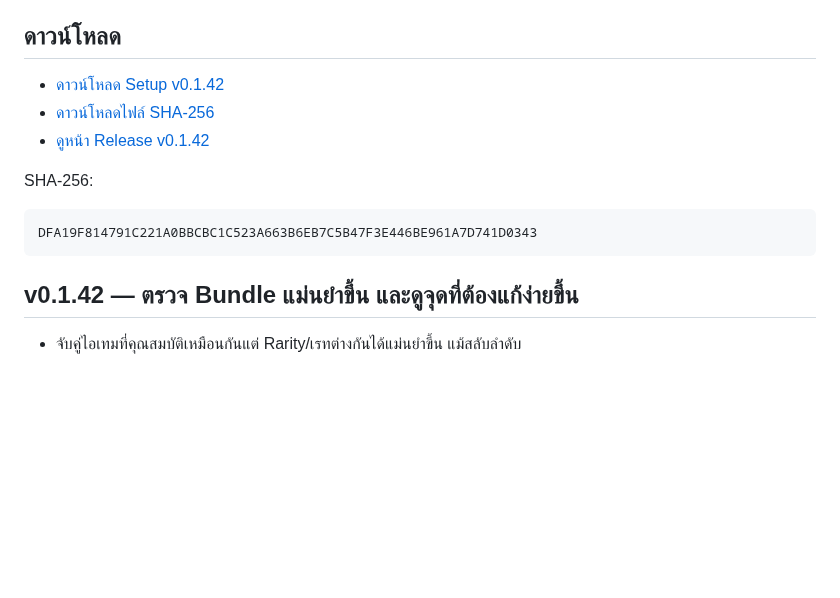
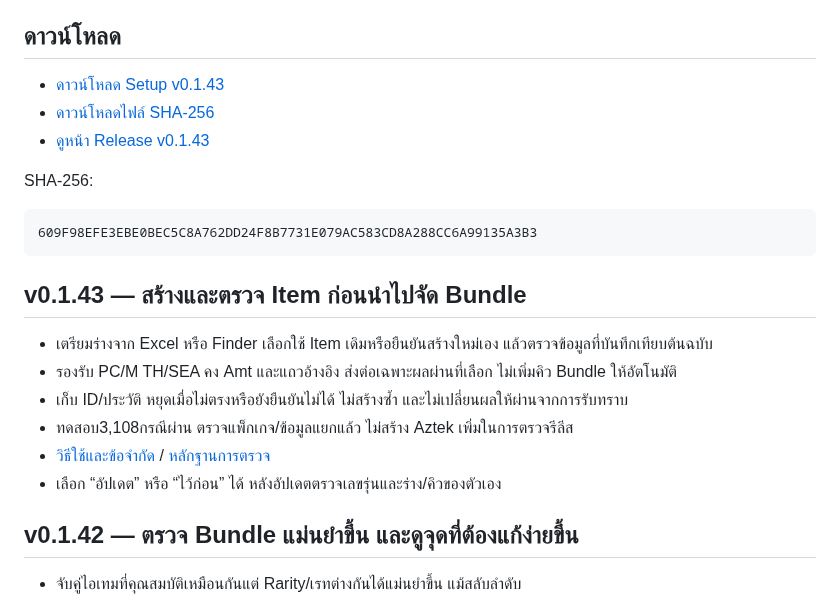
Before and after one commit to momozxmo/tool-cabal-local, a Markdown page: README.md, the part around the change. GitHub-like rendering; blank space fills up the shorter version.

Commit message:
Document v0.1.43 New Item release and package verification

````diff
--- a/README.md
+++ b/README.md
@@ -5,15 +5,24 @@
 
 ## ดาวน์โหลด
 
-- [ดาวน์โหลด Setup v0.1.42](https://github.com/momozxmo/tool-cabal-local/releases/download/v0.1.42/All.for.Cabal.Web.Setup-0.1.42.exe)
-- [ดาวน์โหลดไฟล์ SHA-256](https://github.com/momozxmo/tool-cabal-local/releases/download/v0.1.42/All.for.Cabal.Web.Setup-0.1.42.exe.sha256)
-- [ดูหน้า Release v0.1.42](https://github.com/momozxmo/tool-cabal-local/releases/tag/v0.1.42)
+- [ดาวน์โหลด Setup v0.1.43](https://github.com/momozxmo/tool-cabal-local/releases/download/v0.1.43/All.for.Cabal.Web.Setup-0.1.43.exe)
+- [ดาวน์โหลดไฟล์ SHA-256](https://github.com/momozxmo/tool-cabal-local/releases/download/v0.1.43/All.for.Cabal.Web.Setup-0.1.43.exe.sha256)
+- [ดูหน้า Release v0.1.43](https://github.com/momozxmo/tool-cabal-local/releases/tag/v0.1.43)
 
 SHA-256:
 
 ```text
-DFA19F814791C221A0BBCBC1C523A663B6EB7C5B47F3E446BE961A7D741D0343
+609F98EFE3EBE0BEC5C8A762DD24F8B7731E079AC583CD8A288CC6A99135A3B3
 ```
+
+## v0.1.43 — สร้างและตรวจ Item ก่อนนำไปจัด Bundle
+
+- เตรียมร่างจาก Excel หรือ Finder เลือกใช้ Item เดิมหรือยืนยันสร้างใหม่เอง แล้วตรวจข้อมูลที่บันทึกเทียบต้นฉบับ
+- รองรับ PC/M TH/SEA คง Amt และแถวอ้างอิง ส่งต่อเฉพาะผลผ่านที่เลือก ไม่เพิ่มคิว Bundle ให้อัตโนมัติ
+- เก็บ ID/ประวัติ หยุดเมื่อไม่ตรงหรือยังยืนยันไม่ได้ ไม่สร้างซ้ำ และไม่เปลี่ยนผลให้ผ่านจากการรับทราบ
+- ทดสอบ3,108กรณีผ่าน ตรวจแพ็กเกจ/ข้อมูลแยกแล้ว ไม่สร้าง Aztek เพิ่มในการตรวจรีลีส
+- [วิธีใช้และข้อจำกัด](docs/RELEASE_NOTES_v0.1.43.md) / [หลักฐานการตรวจ](docs/VERIFICATION_v0.1.43.md)
+- เลือก “อัปเดต” หรือ “ไว้ก่อน” ได้ หลังอัปเดตตรวจเลขรุ่นและร่าง/คิวของตัวเอง
 
 ## v0.1.42 — ตรวจ Bundle แม่นยำขึ้น และดูจุดที่ต้องแก้ง่ายขึ้น
 
````
Also changed, not shown: docs/RELEASE_NOTES_v0.1.43.md (added, +38 -0 lines), docs/VERIFICATION_v0.1.43.md (added, +16 -0 lines).
